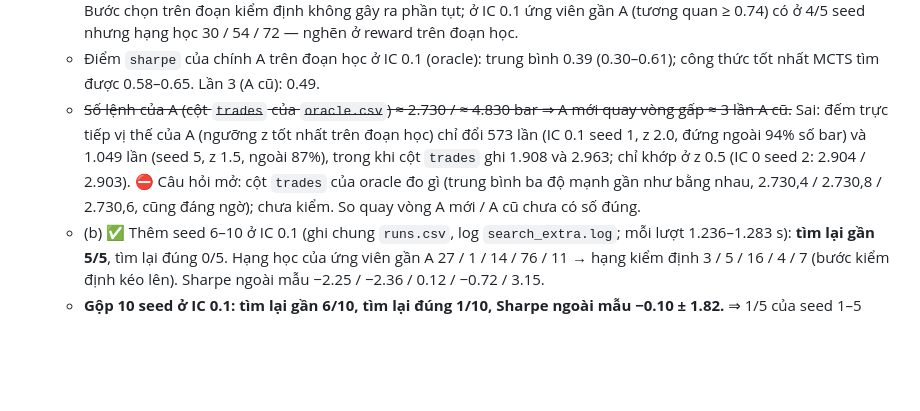
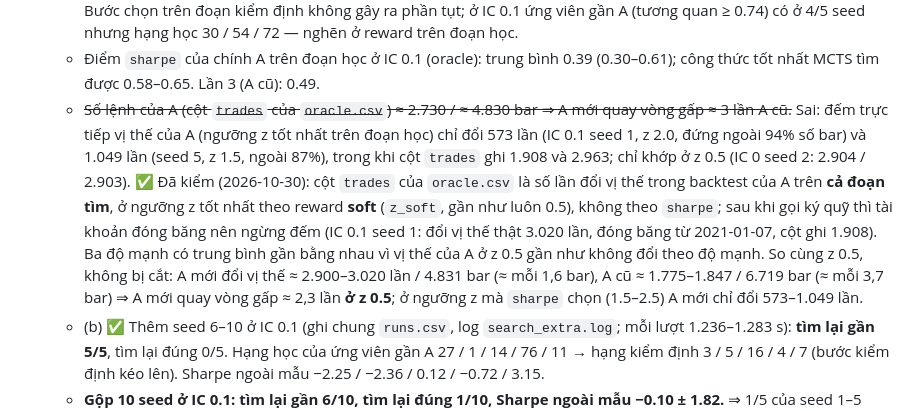
Before and after one commit to NguyenTrungAnh-ultra/alpha_farm, a Markdown page: docs/PLANTED_SIGNAL.md, the part around the change. Drawn GitHub-style; blank space fills up the shorter version.

Commit message:
docs: explain the oracle trades column and redo the turnover comparison
Co-Authored-By: Claude Opus 5.5 <noreply@anthropic.com>

```diff
--- a/docs/PLANTED_SIGNAL.md
+++ b/docs/PLANTED_SIGNAL.md
@@ -170,7 +170,7 @@ Thiết lập (2026-10-30, `results/planted_window1/`): học 2018-08-13 → 202
 - **Đo tách (2026-10-30, người dùng cho làm (a) rồi (b)):**
   - (a) Chọn top-5 theo hạng đoạn học thay vì đoạn kiểm định (tính lại từ `runs.csv`, chỉ xét ứng viên gần A nhất của mỗi lượt): IC 0.1 vẫn 1/5 (seed 5, hạng học 1); IC 0.05 thành 1/5 tìm lại đúng (seed 5: A hạng học 2, hạng kiểm định 23). ⇒ Bước chọn trên đoạn kiểm định không gây ra phần tụt; ở IC 0.1 ứng viên gần A (tương quan ≥ 0.74) có ở 4/5 seed nhưng hạng học 30 / 54 / 72 — nghẽn ở reward trên đoạn học.
   - Điểm `sharpe` của chính A trên đoạn học ở IC 0.1 (oracle): trung bình 0.39 (0.30–0.61); công thức tốt nhất MCTS tìm được 0.58–0.65. Lần 3 (A cũ): 0.49.
-  - ~~Số lệnh của A (cột `trades` của `oracle.csv`) ≈ 2.730 / ≈ 4.830 bar ⇒ A mới quay vòng gấp ≈ 3 lần A cũ.~~ Sai: đếm trực tiếp vị thế của A (ngưỡng z tốt nhất trên đoạn học) chỉ đổi 573 lần (IC 0.1 seed 1, z 2.0, đứng ngoài 94% số bar) và 1.049 lần (seed 5, z 1.5, ngoài 87%), trong khi cột `trades` ghi 1.908 và 2.963; chỉ khớp ở z 0.5 (IC 0 seed 2: 2.904 / 2.903). ⛔ Câu hỏi mở: cột `trades` của oracle đo gì (trung bình ba độ mạnh gần như bằng nhau, 2.730,4 / 2.730,8 / 2.730,6, cũng đáng ngờ); chưa kiểm. So quay vòng A mới / A cũ chưa có số đúng.
+  - ~~Số lệnh của A (cột `trades` của `oracle.csv`) ≈ 2.730 / ≈ 4.830 bar ⇒ A mới quay vòng gấp ≈ 3 lần A cũ.~~ Sai: đếm trực tiếp vị thế của A (ngưỡng z tốt nhất trên đoạn học) chỉ đổi 573 lần (IC 0.1 seed 1, z 2.0, đứng ngoài 94% số bar) và 1.049 lần (seed 5, z 1.5, ngoài 87%), trong khi cột `trades` ghi 1.908 và 2.963; chỉ khớp ở z 0.5 (IC 0 seed 2: 2.904 / 2.903). ✅ Đã kiểm (2026-10-30): cột `trades` của `oracle.csv` là số lần đổi vị thế trong backtest của A trên **cả đoạn tìm**, ở ngưỡng z tốt nhất theo reward **soft** (`z_soft`, gần như luôn 0.5), không theo `sharpe`; sau khi gọi ký quỹ thì tài khoản đóng băng nên ngừng đếm (IC 0.1 seed 1: đổi vị thế thật 3.020 lần, đóng băng từ 2021-01-07, cột ghi 1.908). Ba độ mạnh có trung bình gần bằng nhau vì vị thế của A ở z 0.5 gần như không đổi theo độ mạnh. So cùng z 0.5, không bị cắt: A mới đổi vị thế ≈ 2.900–3.020 lần / 4.831 bar (≈ mỗi 1,6 bar), A cũ ≈ 1.775–1.847 / 6.719 bar (≈ mỗi 3,7 bar) ⇒ A mới quay vòng gấp ≈ 2,3 lần **ở z 0.5**; ở ngưỡng z mà `sharpe` chọn (1.5–2.5) A mới chỉ đổi 573–1.049 lần.
   - (b) ✅ Thêm seed 6–10 ở IC 0.1 (ghi chung `runs.csv`, log `search_extra.log`; mỗi lượt 1.236–1.283 s): **tìm lại gần 5/5**, tìm lại đúng 0/5. Hạng học của ứng viên gần A 27 / 1 / 14 / 76 / 11 → hạng kiểm định 3 / 5 / 16 / 4 / 7 (bước kiểm định kéo lên). Sharpe ngoài mẫu −2.25 / −2.36 / 0.12 / −0.72 / 3.15.
   - **Gộp 10 seed ở IC 0.1: tìm lại gần 6/10, tìm lại đúng 1/10, Sharpe ngoài mẫu −0.10 ± 1.82.** ⇒ 1/5 của seed 1–5 phần lớn là nhiễu do ít seed; 6/10 không khác được lần 2 (3/5) hay lần 3 (5/5). Kết luận "nghẽn do phí của A mới" ở trên không được dữ liệu ủng hộ. Sharpe ngoài mẫu 6 tháng rất nhiễu: tìm lại gần mà vẫn −2.3.
 
```
